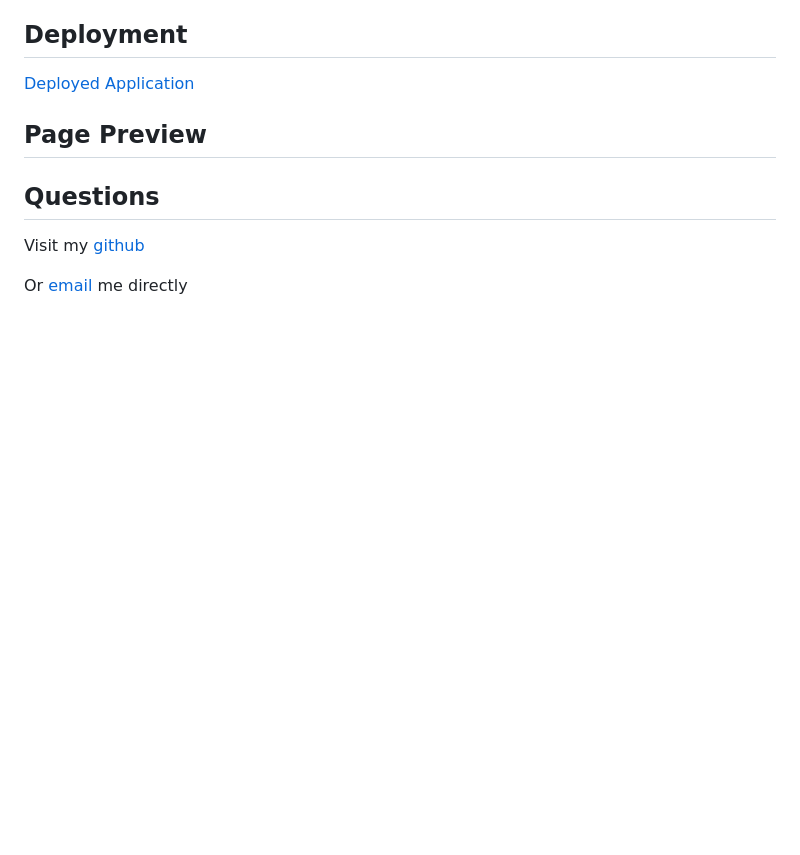
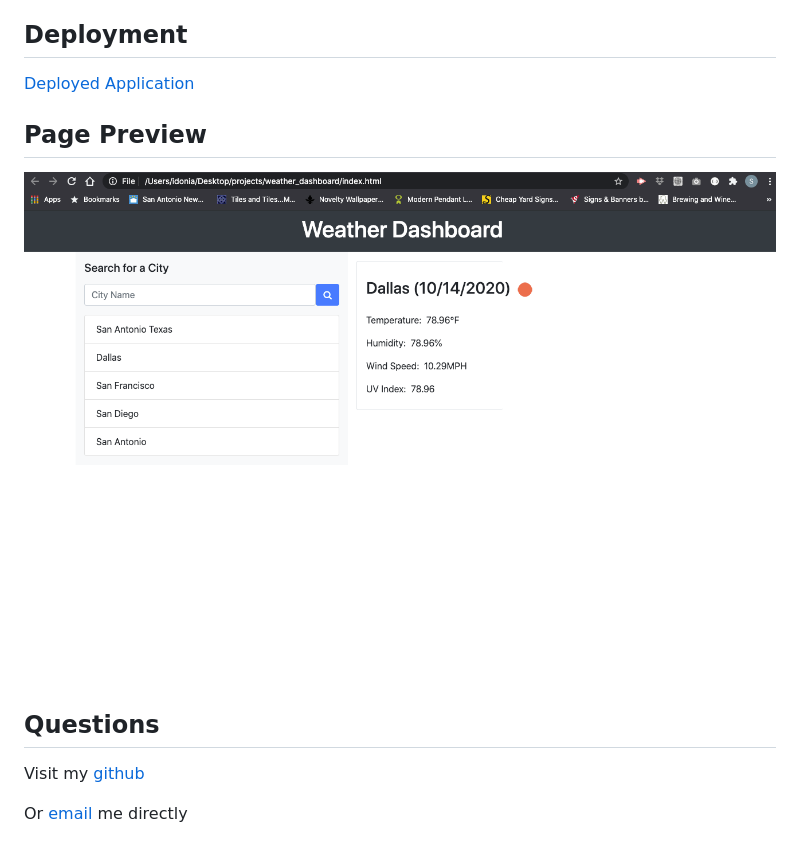
Before and after one commit to sidoniag/weather_dashboard, a Markdown page: README.md, the part around the change. Drawn GitHub-style; pictures changed too: assets/img/weather_dashboard_search.png (added); blank space fills up the shorter version.

```diff
--- a/README.md
+++ b/README.md
@@ -26,6 +26,7 @@ An application that allows the user to enter a location to find the current weat
 [Deployed Application](https://sidoniag.github.io/weather_dashboard/)
 
 ## Page Preview
+<img src="./assets/img/weather_dashboard_search.png">
 
 ## Questions
 Visit my [github](https://github.com/sidoniag)
```
Also changed, not shown: 2 other files.
